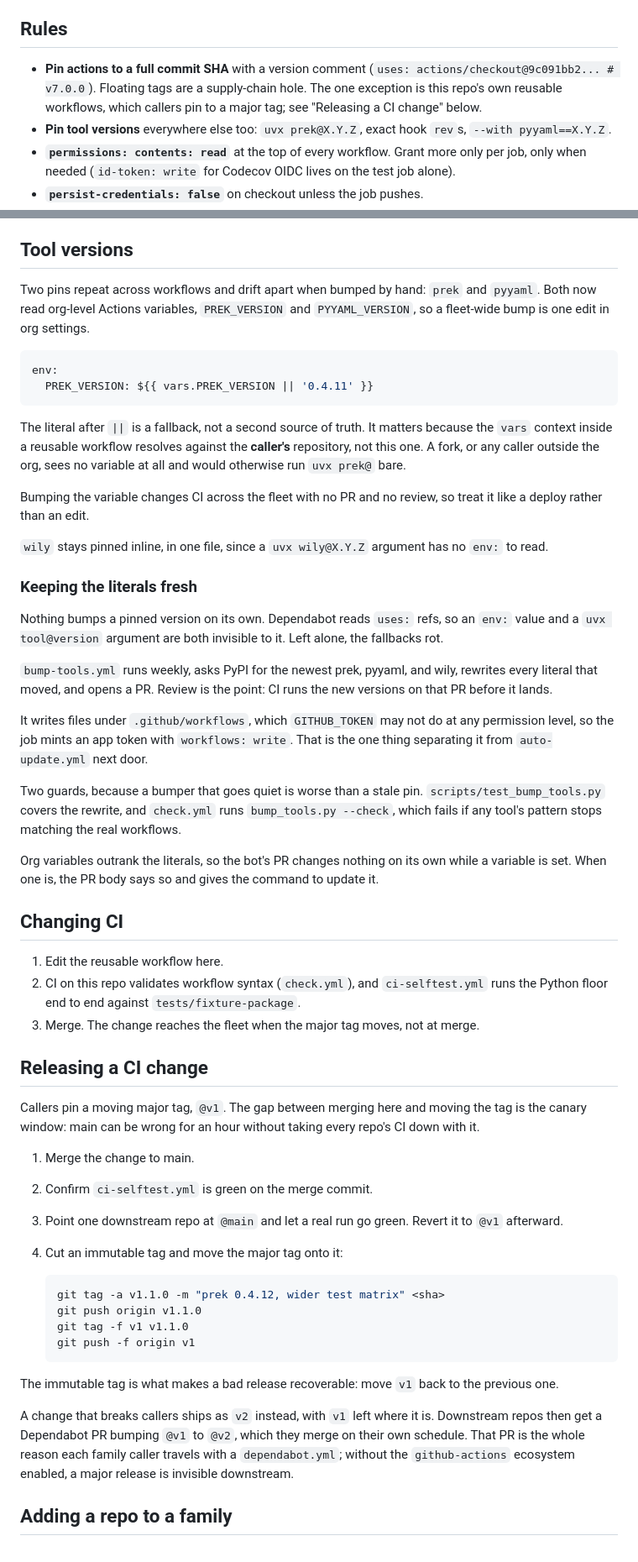
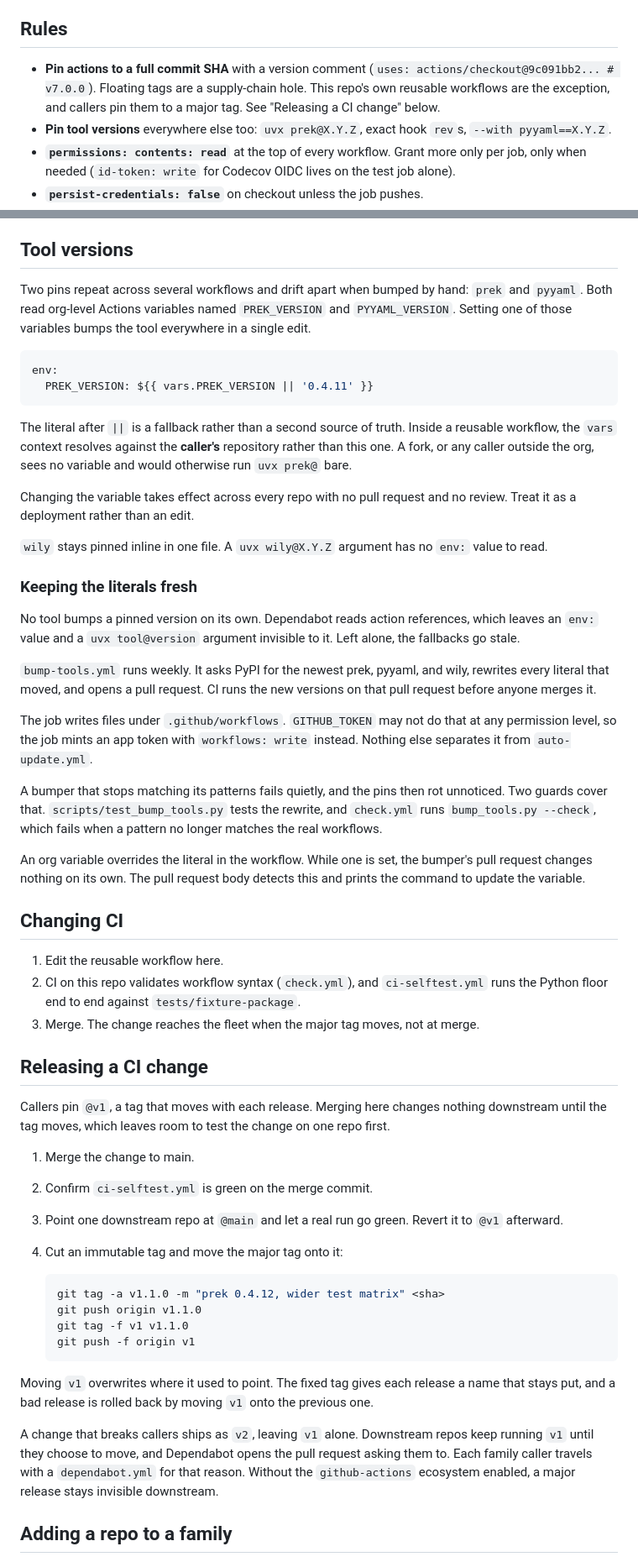
Before and after one commit to portolan-sdi/portolan-ops, a Markdown page: norms/ci.md, 2 parts joined by grey strips. Shown at 84% size. Drawn GitHub-style.

````diff
--- a/norms/ci.md
+++ b/norms/ci.md
@@ -25,7 +27,7 @@ Repos in the family declare the tools the floor runs as dev dependencies: pytest
 
 ## Rules
 
-- **Pin actions to a full commit SHA** with a version comment (`uses: actions/checkout@9c091bb2... # v7.0.0`). Floating tags are a supply-chain hole. The one exception is this repo's own reusable workflows, which callers pin to a major tag; see "Releasing a CI change" below.
+- **Pin actions to a full commit SHA** with a version comment (`uses: actions/checkout@9c091bb2... # v7.0.0`). Floating tags are a supply-chain hole. This repo's own reusable workflows are the exception, and callers pin them to a major tag. See "Releasing a CI change" below.
 - **Pin tool versions** everywhere else too: `uvx prek@X.Y.Z`, exact hook `rev`s, `--with pyyaml==X.Y.Z`.
 - **`permissions: contents: read`** at the top of every workflow. Grant more only per job, only when needed (`id-token: write` for Codecov OIDC lives on the test job alone).
 - **`persist-credentials: false`** on checkout unless the job pushes.
@@ -36,30 +38,30 @@ Repos in the family declare the tools the floor runs as dev dependencies: pytest
 
 ## Tool versions
 
-Two pins repeat across workflows and drift apart when bumped by hand: `prek` and `pyyaml`. Both now read org-level Actions variables, `PREK_VERSION` and `PYYAML_VERSION`, so a fleet-wide bump is one edit in org settings.
+Two pins repeat across several workflows and drift apart when bumped by hand: `prek` and `pyyaml`. Both read org-level Actions variables named `PREK_VERSION` and `PYYAML_VERSION`. Setting one of those variables bumps the tool everywhere in a single edit.
 
 ```yaml
 env:
   PREK_VERSION: ${{ vars.PREK_VERSION || '0.4.11' }}
 ```
 
-The literal after `||` is a fallback, not a second source of truth. It matters because the `vars` context inside a reusable workflow resolves against the **caller's** repository, not this one. A fork, or any caller outside the org, sees no variable at all and would otherwise run `uvx prek@` bare.
+The literal after `||` is a fallback rather than a second source of truth. Inside a reusable workflow, the `vars` context resolves against the **caller's** repository rather than this one. A fork, or any caller outside the org, sees no variable and would otherwise run `uvx prek@` bare.
 
-Bumping the variable changes CI across the fleet with no PR and no review, so treat it like a deploy rather than an edit.
+Changing the variable takes effect across every repo with no pull request and no review. Treat it as a deployment rather than an edit.
 
-`wily` stays pinned inline, in one file, since a `uvx wily@X.Y.Z` argument has no `env:` to read.
+`wily` stays pinned inline in one file. A `uvx wily@X.Y.Z` argument has no `env:` value to read.
 
 ### Keeping the literals fresh
 
-Nothing bumps a pinned version on its own. Dependabot reads `uses:` refs, so an `env:` value and a `uvx tool@version` argument are both invisible to it. Left alone, the fallbacks rot.
+No tool bumps a pinned version on its own. Dependabot reads action references, which leaves an `env:` value and a `uvx tool@version` argument invisible to it. Left alone, the fallbacks go stale.
 
-`bump-tools.yml` runs weekly, asks PyPI for the newest prek, pyyaml, and wily, rewrites every literal that moved, and opens a PR. Review is the point: CI runs the new versions on that PR before it lands.
+`bump-tools.yml` runs weekly. It asks PyPI for the newest prek, pyyaml, and wily, rewrites every literal that moved, and opens a pull request. CI runs the new versions on that pull request before anyone merges it.
 
-It writes files under `.github/workflows`, which `GITHUB_TOKEN` may not do at any permission level, so the job mints an app token with `workflows: write`. That is the one thing separating it from `auto-update.yml` next door.
+The job writes files under `.github/workflows`. `GITHUB_TOKEN` may not do that at any permission level, so the job mints an app token with `workflows: write` instead. Nothing else separates it from `auto-update.yml`.
 
-Two guards, because a bumper that goes quiet is worse than a stale pin. `scripts/test_bump_tools.py` covers the rewrite, and `check.yml` runs `bump_tools.py --check`, which fails if any tool's pattern stops matching the real workflows.
+A bumper that stops matching its patterns fails quietly, and the pins then rot unnoticed. Two guards cover that. `scripts/test_bump_tools.py` tests the rewrite, and `check.yml` runs `bump_tools.py --check`, which fails when a pattern no longer matches the real workflows.
 
-Org variables outrank the literals, so the bot's PR changes nothing on its own while a variable is set. When one is, the PR body says so and gives the command to update it.
+An org variable overrides the literal in the workflow. While one is set, the bumper's pull request changes nothing on its own. The pull request body detects this and prints the command to update the variable.
 
 ## Changing CI
 
@@ -69,7 +71,7 @@ Org variables outrank the literals, so the bot's PR changes nothing on its own w
 
 ## Releasing a CI change
 
-Callers pin a moving major tag, `@v1`. The gap between merging here and moving the tag is the canary window: main can be wrong for an hour without taking every repo's CI down with it.
+Callers pin `@v1`, a tag that moves with each release. Merging here changes nothing downstream until the tag moves, which leaves room to test the change on one repo first.
 
 1. Merge the change to main.
 2. Confirm `ci-selftest.yml` is green on the merge commit.
@@ -83,9 +85,9 @@ Callers pin a moving major tag, `@v1`. The gap between merging here and moving t
    git push -f origin v1
    ```
 
-The immutable tag is what makes a bad release recoverable: move `v1` back to the previous one.
+Moving `v1` overwrites where it used to point. The fixed tag gives each release a name that stays put, and a bad release is rolled back by moving `v1` onto the previous one.
 
-A change that breaks callers ships as `v2` instead, with `v1` left where it is. Downstream repos then get a Dependabot PR bumping `@v1` to `@v2`, which they merge on their own schedule. That PR is the whole reason each family caller travels with a `dependabot.yml`; without the `github-actions` ecosystem enabled, a major release is invisible downstream.
+A change that breaks callers ships as `v2`, leaving `v1` alone. Downstream repos keep running `v1` until they choose to move, and Dependabot opens the pull request asking them to. Each family caller travels with a `dependabot.yml` for that reason. Without the `github-actions` ecosystem enabled, a major release stays invisible downstream.
 
 ## Adding a repo to a family
 
````
Also changed, not shown: other parts of norms/ci.md (+3 -1 lines), README.md (+45 -1 lines).
